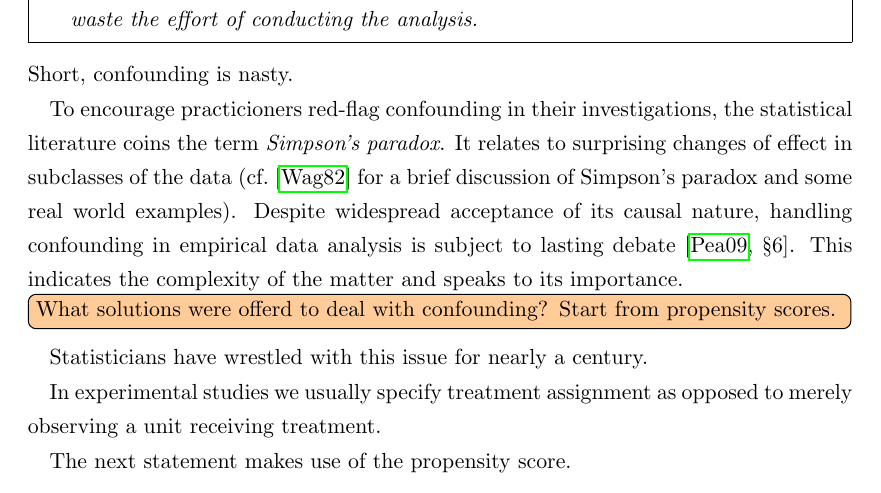
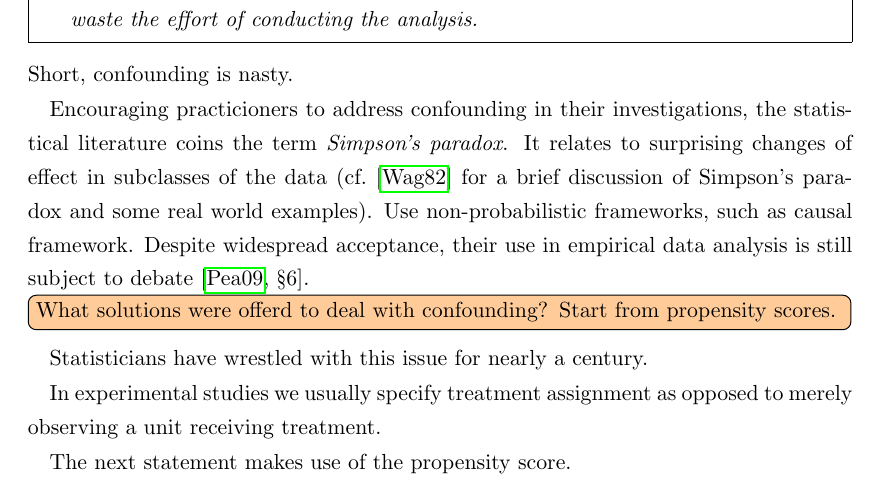
Before and after one commit to st151610/master_thesis, a LaTeX thesis (main.tex, which reads chapters/balancing_weights/double_robustness.tex): part of page 9 of 52, cut so that both start at the same text. Compiled offline with pdfLaTeX.

Commit message:
replaced red-flag with address. changed wording

```diff
--- a/chapters/balancing_weights/double_robustness.tex
+++ b/chapters/balancing_weights/double_robustness.tex
@@ -212,12 +212,12 @@ ruin the analysis, assesment.
 \end{ftheorem}
 Short, confounding is nasty.
 
-To encourage practicioners
-red-flag confounding in their investigations, the statistical literature coins the term
+Encouraging practicioners
+to address confounding in their investigations, the statistical literature coins the term
 \textit{Simpson's paradox}. It relates to surprising changes of effect in subclasses of the data~(cf.\cite{Wagner1982} for a brief discussion of Simpson's paradox and some real world examples).
-Despite widespread acceptance of its causal nature,
-handling confounding in empirical data analysis is subject to lasting debate~\cite[§6]{pearl2009causality}.
-This indicates the complexity of the matter and speaks to its importance.
+Use non-probabilistic frameworks, such as causal framework.
+Despite widespread acceptance,
+their use in empirical data analysis is still subject to debate~\cite[§6]{pearl2009causality}.
 
 \todo[color=orange!40,inline]{What solutions were offerd to deal with confounding? Start from propensity scores.}
 Statisticians have wrestled with this issue for nearly a century.
```
Also changed, not shown: main.pdf, 6 other files.
